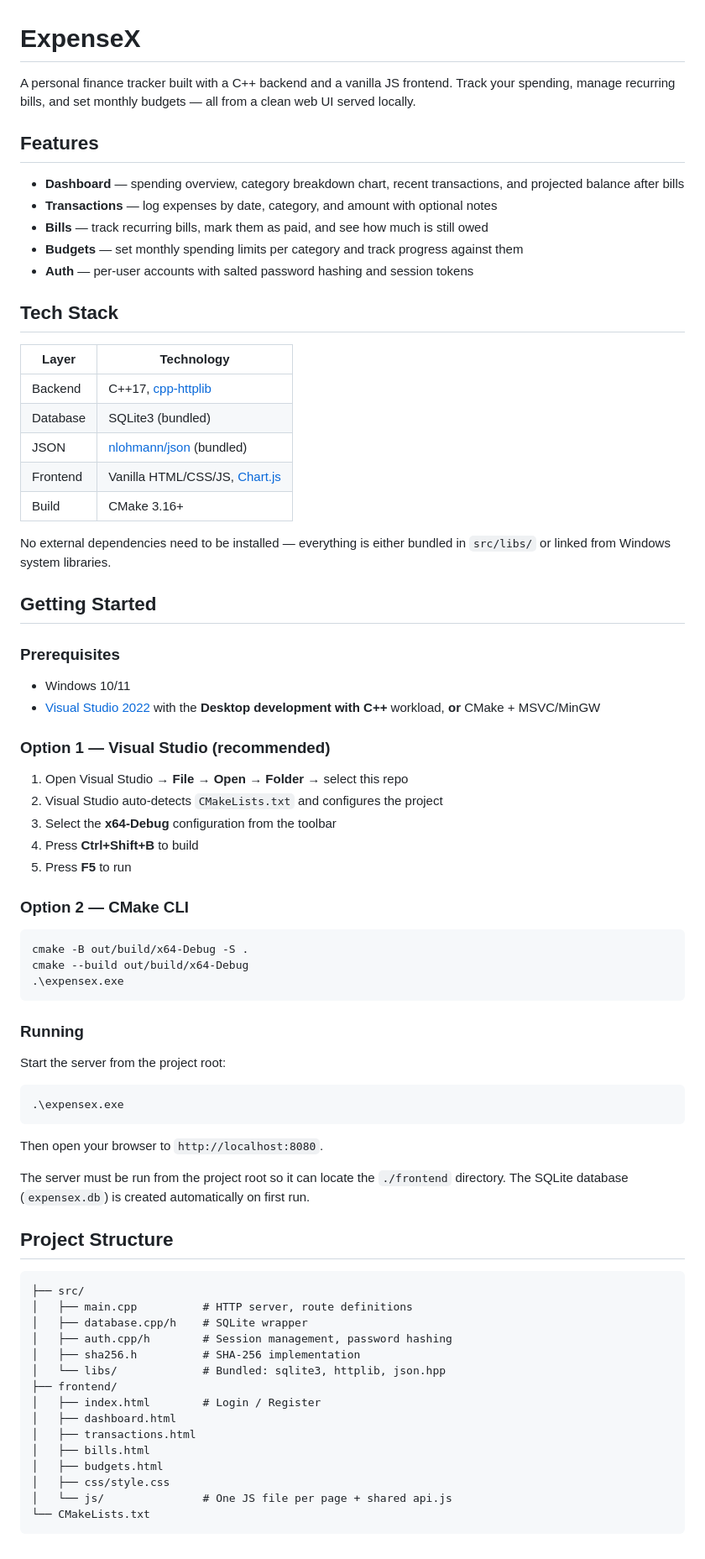
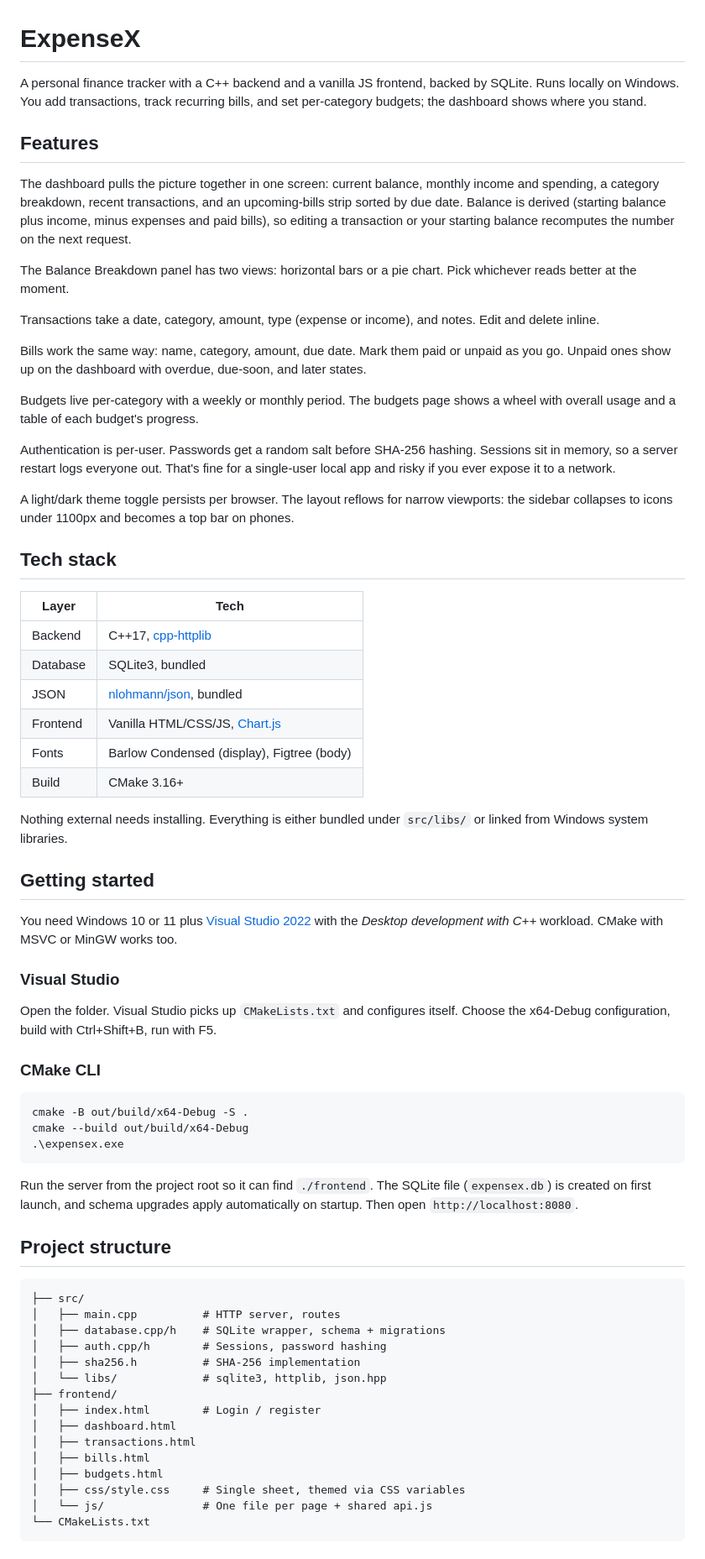
Before and after one commit to yrblink/expense-x-web, a Markdown page: README.md, the part around one of its changes. Shown at 84% size. Drawn GitHub-style.

Commit message:
Revamp README and remove API overview section

````diff
--- a/README.md
+++ b/README.md
@@ -1,43 +1,45 @@
 # ExpenseX
 
-A personal finance tracker built with a C++ backend and a vanilla JS frontend. Track your spending, manage recurring bills, and set monthly budgets — all from a clean web UI served locally.
+A personal finance tracker with a C++ backend and a vanilla JS frontend, backed by SQLite. Runs locally on Windows. You add transactions, track recurring bills, and set per-category budgets; the dashboard shows where you stand.
 
 ## Features
 
-- **Dashboard** — spending overview, category breakdown chart, recent transactions, and projected balance after bills
-- **Transactions** — log expenses by date, category, and amount with optional notes
-- **Bills** — track recurring bills, mark them as paid, and see how much is still owed
-- **Budgets** — set monthly spending limits per category and track progress against them
-- **Auth** — per-user accounts with salted password hashing and session tokens
+The dashboard pulls the picture together in one screen: current balance, monthly income and spending, a category breakdown, recent transactions, and an upcoming-bills strip sorted by due date. Balance is derived (starting balance plus income, minus expenses and paid bills), so editing a transaction or your starting balance recomputes the number on the next request.
 
-## Tech Stack
+The Balance Breakdown panel has two views: horizontal bars or a pie chart. Pick whichever reads better at the moment.
 
-| Layer | Technology |
-|-------|-----------|
-| Backend | C++17, [cpp-httplib](https://github.com/yhirose/cpp-httplib) |
-| Database | SQLite3 (bundled) |
-| JSON | [nlohmann/json](https://github.com/nlohmann/json) (bundled) |
+Transactions take a date, category, amount, type (expense or income), and notes. Edit and delete inline.
+
+Bills work the same way: name, category, amount, due date. Mark them paid or unpaid as you go. Unpaid ones show up on the dashboard with overdue, due-soon, and later states.
+
+Budgets live per-category with a weekly or monthly period. The budgets page shows a wheel with overall usage and a table of each budget's progress.
+
+Authentication is per-user. Passwords get a random salt before SHA-256 hashing. Sessions sit in memory, so a server restart logs everyone out. That's fine for a single-user local app and risky if you ever expose it to a network.
+
+A light/dark theme toggle persists per browser. The layout reflows for narrow viewports: the sidebar collapses to icons under 1100px and becomes a top bar on phones.
+
+## Tech stack
+
+| Layer    | Tech |
+|----------|------|
+| Backend  | C++17, [cpp-httplib](https://github.com/yhirose/cpp-httplib) |
+| Database | SQLite3, bundled |
+| JSON     | [nlohmann/json](https://github.com/nlohmann/json), bundled |
 | Frontend | Vanilla HTML/CSS/JS, [Chart.js](https://www.chartjs.org/) |
-| Build | CMake 3.16+ |
+| Fonts    | Barlow Condensed (display), Figtree (body) |
+| Build    | CMake 3.16+ |
 
-No external dependencies need to be installed — everything is either bundled in `src/libs/` or linked from Windows system libraries.
+Nothing external needs installing. Everything is either bundled under `src/libs/` or linked from Windows system libraries.
 
-## Getting Started
+## Getting started
 
-### Prerequisites
+You need Windows 10 or 11 plus [Visual Studio 2022](https://visualstudio.microsoft.com/) with the *Desktop development with C++* workload. CMake with MSVC or MinGW works too.
 
-- Windows 10/11
-- [Visual Studio 2022](https://visualstudio.microsoft.com/) with the **Desktop development with C++** workload, **or** CMake + MSVC/MinGW
+### Visual Studio
 
-### Option 1 — Visual Studio (recommended)
+Open the folder. Visual Studio picks up `CMakeLists.txt` and configures itself. Choose the x64-Debug configuration, build with Ctrl+Shift+B, run with F5.
 
-1. Open Visual Studio → **File → Open → Folder** → select this repo
-2. Visual Studio auto-detects `CMakeLists.txt` and configures the project
-3. Select the **x64-Debug** configuration from the toolbar
-4. Press **Ctrl+Shift+B** to build
-5. Press **F5** to run
-
-### Option 2 — CMake CLI
+### CMake CLI
 
 ```powershell
 cmake -B out/build/x64-Debug -S .
@@ -45,35 +47,25 @@ cmake --build out/build/x64-Debug
 .\expensex.exe
 ```
 
-### Running
+Run the server from the project root so it can find `./frontend`. The SQLite file (`expensex.db`) is created on first launch, and schema upgrades apply automatically on startup. Then open `http://localhost:8080`.
 
-Start the server from the project root:
-
-```powershell
-.\expensex.exe
-```
-
-Then open your browser to `http://localhost:8080`.
-
-The server must be run from the project root so it can locate the `./frontend` directory. The SQLite database (`expensex.db`) is created automatically on first run.
-
-## Project Structure
+## Project structure
 
 ```
 ├── src/
-│   ├── main.cpp          # HTTP server, route definitions
-│   ├── database.cpp/h    # SQLite wrapper
-│   ├── auth.cpp/h        # Session management, password hashing
+│   ├── main.cpp          # HTTP server, routes
+│   ├── database.cpp/h    # SQLite wrapper, schema + migrations
+│   ├── auth.cpp/h        # Sessions, password hashing
 │   ├── sha256.h          # SHA-256 implementation
-│   └── libs/             # Bundled: sqlite3, httplib, json.hpp
+│   └── libs/             # sqlite3, httplib, json.hpp
 ├── frontend/
-│   ├── index.html        # Login / Register
+│   ├── index.html        # Login / register
 │   ├── dashboard.html
 │   ├── transactions.html
 │   ├── bills.html
 │   ├── budgets.html
-│   ├── css/style.css
-│   └── js/               # One JS file per page + shared api.js
+│   ├── css/style.css     # Single sheet, themed via CSS variables
+│   └── js/               # One file per page + shared api.js
 └── CMakeLists.txt
 ```
 
````
Also changed, not shown: other parts of README.md (+1 -24 lines).
